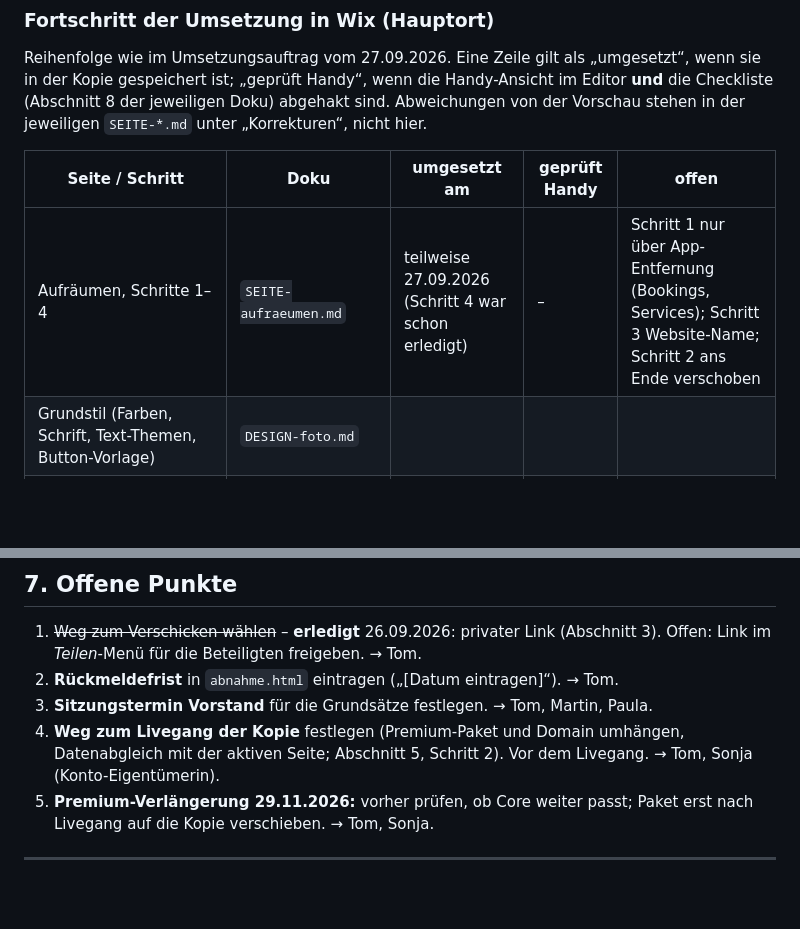
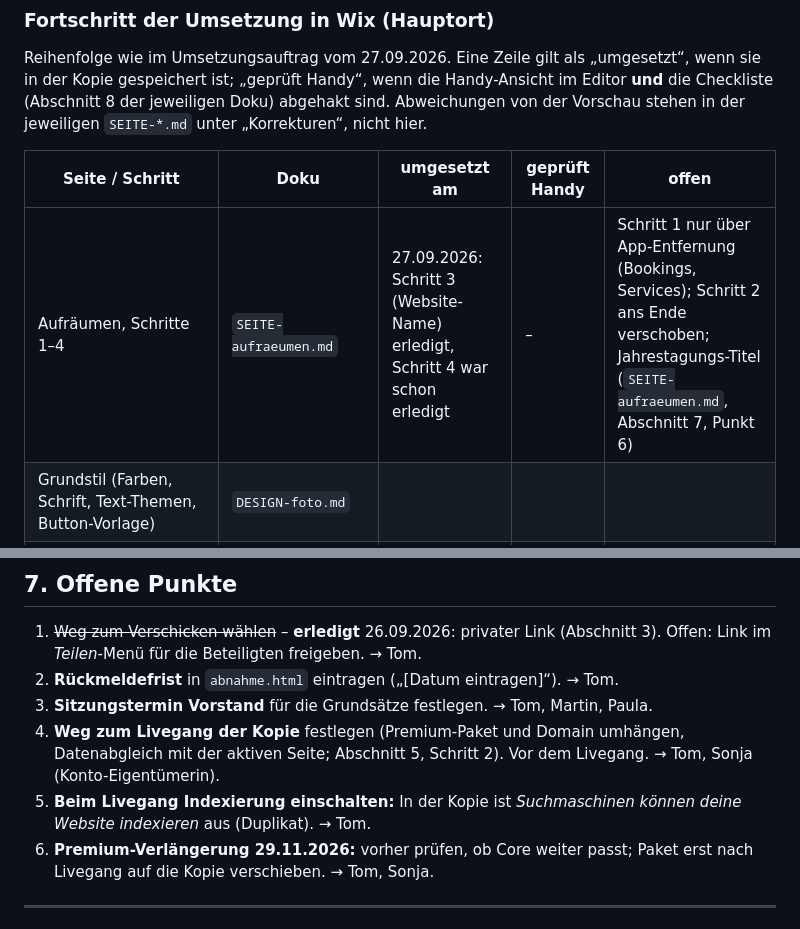
Before and after one commit to Tomsen3/mein-weg, a Markdown page: skh-design/ABNAHME.md, 2 parts joined by grey strips. GitHub-like rendering; blank space fills up the shorter version.

```diff
--- a/skh-design/ABNAHME.md
+++ b/skh-design/ABNAHME.md
@@ -233,7 +233,7 @@ Vorschau stehen in der jeweiligen `SEITE-*.md` unter „Korrekturen“, nicht hi
 
 | Seite / Schritt | Doku | umgesetzt am | geprüft Handy | offen |
 |---|---|---|---|---|
-| Aufräumen, Schritte 1–4 | `SEITE-aufraeumen.md` | teilweise 27.09.2026 (Schritt 4 war schon erledigt) | – | Schritt 1 nur über App-Entfernung (Bookings, Services); Schritt 3 Website-Name; Schritt 2 ans Ende verschoben |
+| Aufräumen, Schritte 1–4 | `SEITE-aufraeumen.md` | 27.09.2026: Schritt 3 (Website-Name) erledigt, Schritt 4 war schon erledigt | – | Schritt 1 nur über App-Entfernung (Bookings, Services); Schritt 2 ans Ende verschoben; Jahrestagungs-Titel (`SEITE-aufraeumen.md`, Abschnitt 7, Punkt 6) |
 | Grundstil (Farben, Schrift, Text-Themen, Button-Vorlage) | `DESIGN-foto.md` | | | |
 | Kopfleiste und Fußzeile (Menü, Untermenüs, Kontakt, Shop, Suche) | `DESIGN-foto.md` | | | Suche erst nach dem Aufräumen |
 | Startseite | `DESIGN-foto.md` | | | |
@@ -278,6 +278,7 @@ Vorschau stehen in der jeweiligen `SEITE-*.md` unter „Korrekturen“, nicht hi
 3. **Sitzungstermin Vorstand** für die Grundsätze festlegen. → Tom, Martin, Paula.
 4. **Weg zum Livegang der Kopie** festlegen (Premium-Paket und Domain umhängen, Datenabgleich mit der aktiven Seite; Abschnitt 5,
    Schritt 2). Vor dem Livegang. → Tom, Sonja (Konto-Eigentümerin).
+6. **Beim Livegang Indexierung einschalten:** In der Kopie ist *Suchmaschinen können deine Website indexieren* aus (Duplikat). → Tom.
 5. **Premium-Verlängerung 29.11.2026:** vorher prüfen, ob Core weiter passt; Paket erst nach Livegang auf die Kopie verschieben. → Tom, Sonja.
 
 ---
```
Also changed, not shown: skh-design/SEITE-aufraeumen.md (+9 -1 lines).
